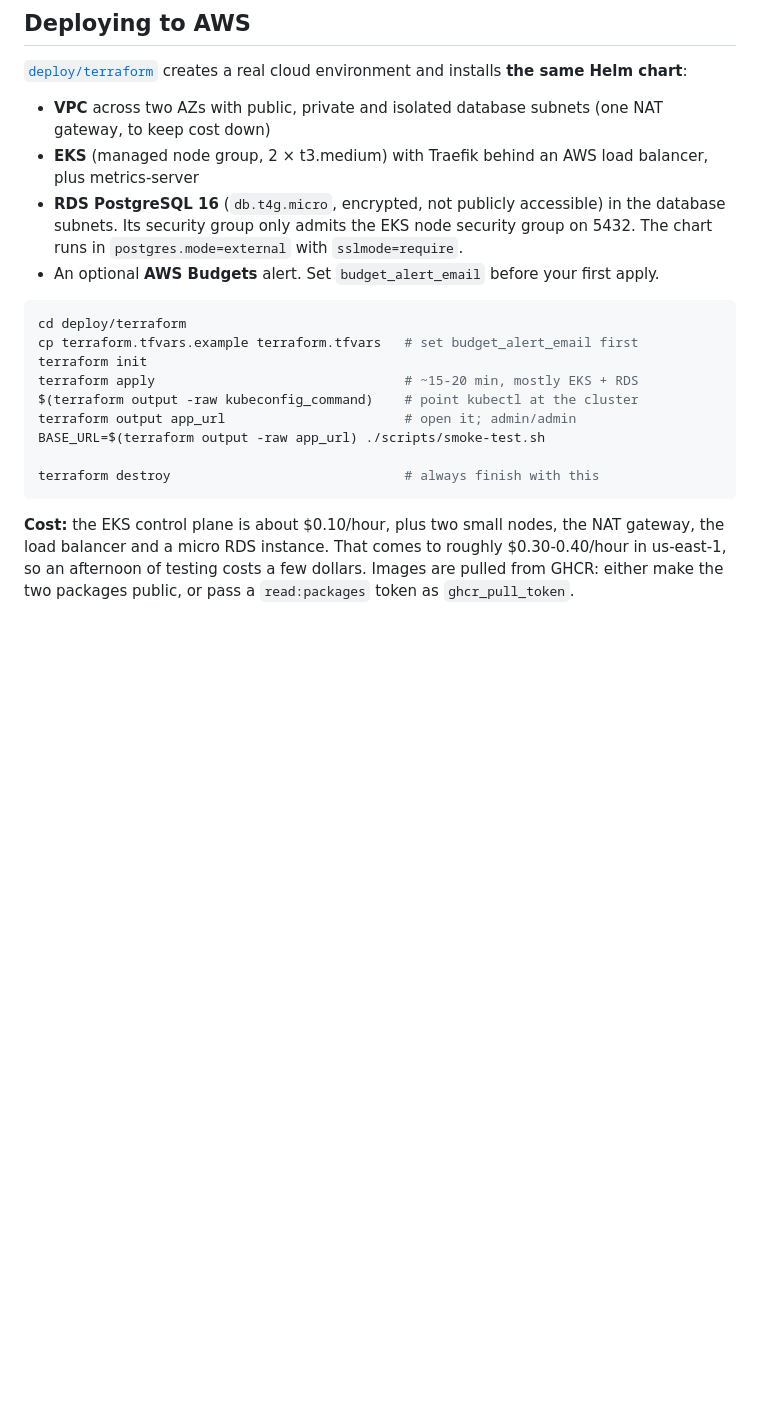
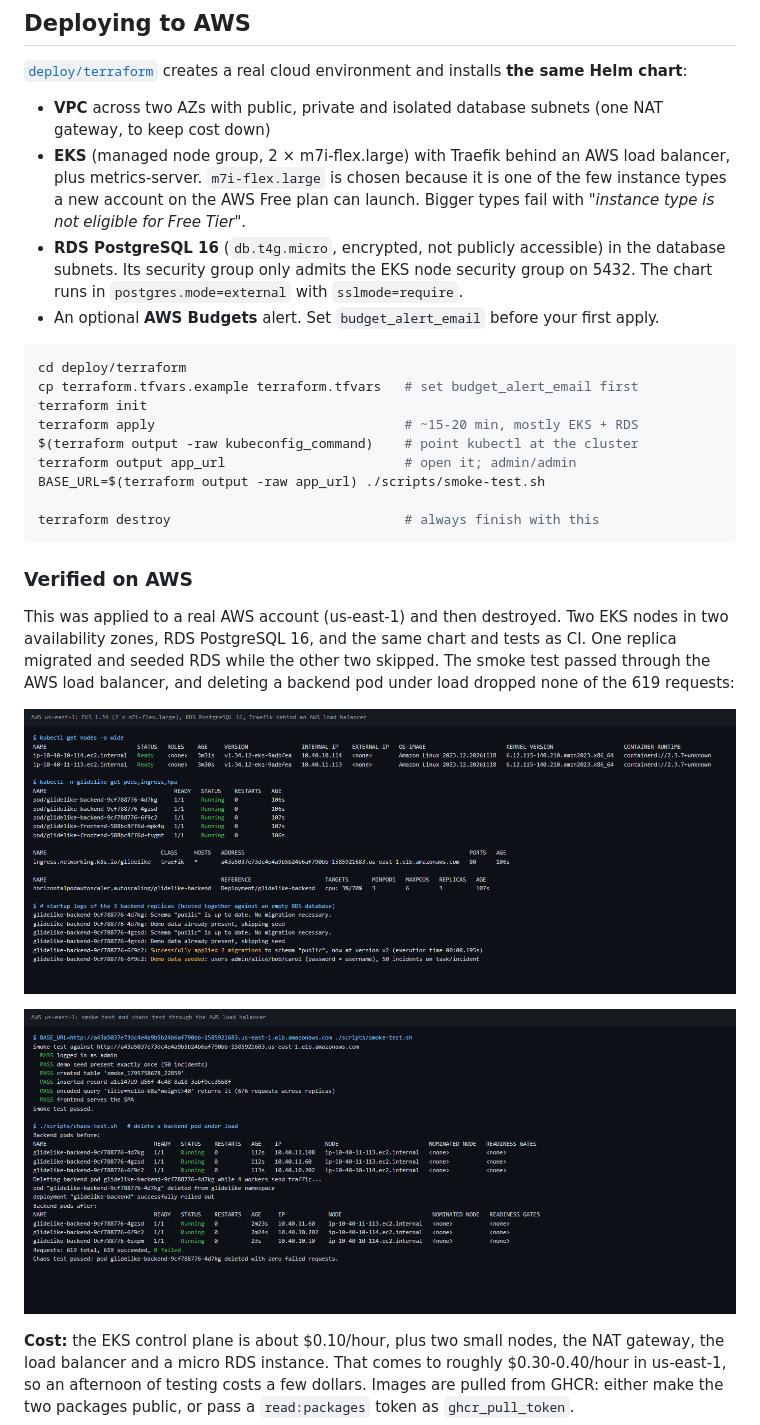
Before and after one commit to adnvanv/ServiceNowClone, a Markdown page: README.md, the part around the change. GitHub-like rendering; pictures changed too: docs/screenshots/aws-cluster.png (added), docs/screenshots/aws-smoke-chaos.png (added); blank space fills up the shorter version.

Commit message:
Verify the Terraform deployment on real AWS; default nodes to m7i-flex.large
Applied deploy/terraform to an AWS account (EKS 1.34, 2 nodes across two
AZs, RDS PostgreSQL 16), ran the smoke and chaos tests through the AWS load
balancer (619/619 requests succeeded while a backend pod was deleted), then
destroyed everything. README gains a 'Verified on AWS' section with the
captured output.

New AWS accounts on the Free plan can only launch free-tier-eligible
instance types, so t3.medium nodes never launched. m7i-flex.large is
eligible and has twice the memory, so it is now the default.

Co-Authored-By: Claude Opus 5.5 <noreply@anthropic.com>

````diff
--- a/README.md
+++ b/README.md
@@ -121,7 +121,7 @@ Every push proves the deployment works, and nothing is left running afterwards.
 installs **the same Helm chart**:
 
 - **VPC** across two AZs with public, private and isolated database subnets (one NAT gateway, to keep cost down)
-- **EKS** (managed node group, 2 × t3.medium) with Traefik behind an AWS load balancer, plus metrics-server
+- **EKS** (managed node group, 2 × m7i-flex.large) with Traefik behind an AWS load balancer, plus metrics-server. `m7i-flex.large` is chosen because it is one of the few instance types a new account on the AWS Free plan can launch. Bigger types fail with *"instance type is not eligible for Free Tier"*.
 - **RDS PostgreSQL 16** (`db.t4g.micro`, encrypted, not publicly accessible) in the database subnets. Its security group only admits the EKS node security group on 5432. The chart runs in `postgres.mode=external` with `sslmode=require`.
 - An optional **AWS Budgets** alert. Set `budget_alert_email` before your first apply.
 
@@ -136,6 +136,18 @@ BASE_URL=$(terraform output -raw app_url) ./scripts/smoke-test.sh
 
 terraform destroy                              # always finish with this
 ```
+
+### Verified on AWS
+
+This was applied to a real AWS account (us-east-1) and then destroyed. Two
+EKS nodes in two availability zones, RDS PostgreSQL 16, and the same chart
+and tests as CI. One replica migrated and seeded RDS while the other two
+skipped. The smoke test passed through the AWS load balancer, and deleting a
+backend pod under load dropped none of the 619 requests:
+
+![EKS cluster](docs/screenshots/aws-cluster.png)
+
+![Smoke and chaos tests on AWS](docs/screenshots/aws-smoke-chaos.png)
 
 **Cost:** the EKS control plane is about $0.10/hour, plus two small nodes,
 the NAT gateway, the load balancer and a micro RDS instance. That comes to
````
Also changed, not shown: 1 other file.
